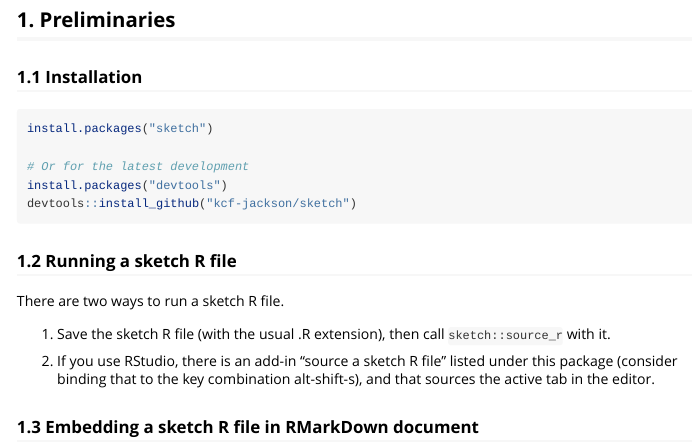
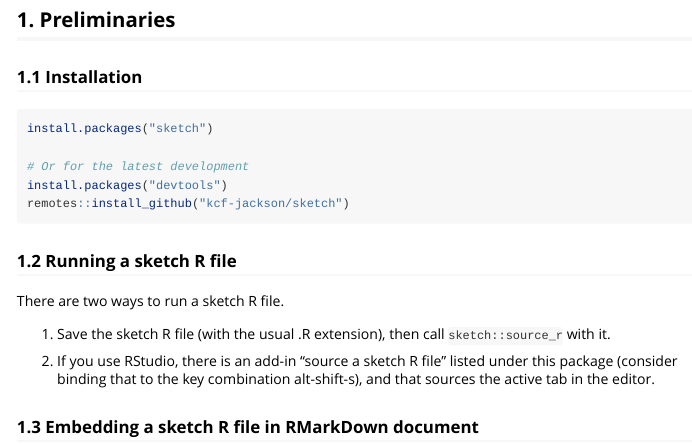
Before and after one commit to kcf-jackson/sketch, an R Markdown document (vignettes/introduction.Rmd): the page in a window 1100 px wide, from 290 px down. Rendered offline with R 4.5, knitr and Pandoc, with nearby package versions.

Commit message:
Update tests and vignettes

````diff
--- a/vignettes/introduction.Rmd
+++ b/vignettes/introduction.Rmd
@@ -34,7 +34,7 @@ install.packages("sketch")
 
 # Or for the latest development
 install.packages("devtools")
-devtools::install_github("kcf-jackson/sketch")
+remotes::install_github("kcf-jackson/sketch")
 ```
 
 ### 1.2 Running a sketch R file {#section-1-2}
````
Also changed, not shown: 2 other files.
